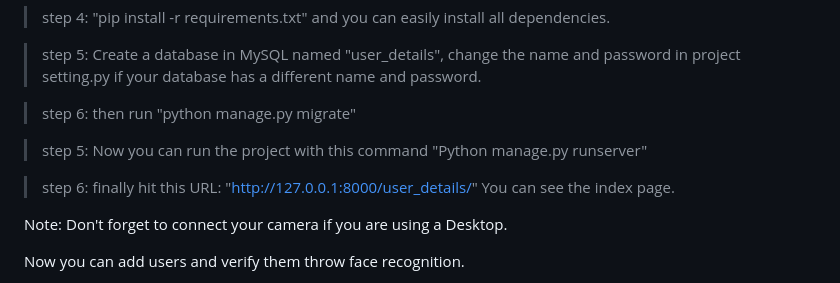
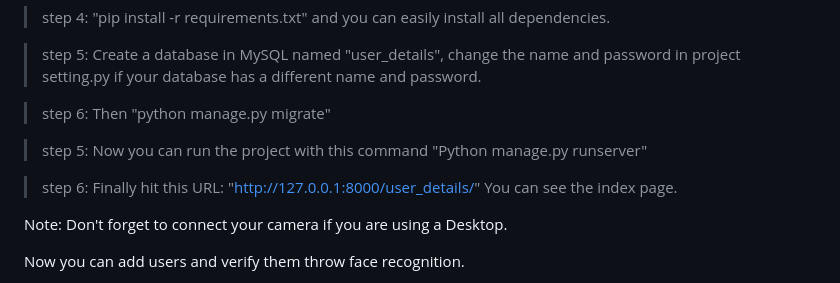
Before and after one commit to imranpciu/Medical-and-Lab-Visitor-Management-System-With-Face-Recognition-Using-Django, a Markdown page: README.md, the part around the change. Rendered like a GitHub page.

```diff
--- a/README.md
+++ b/README.md
@@ -37,11 +37,11 @@ Prerequisite: if don't have the "python 3.9.12" version, first download from her
 > step 5: Create a database in MySQL named "user_details", change the name and password in project setting.py if
 	      your database has a different name and password.
 
-> step 6: then run "python manage.py migrate"
+> step 6: Then "python manage.py migrate"
 
 > step 5: Now you can run the project with this command "Python manage.py runserver"
 
-> step 6: finally hit this URL: "http://127.0.0.1:8000/user_details/" You can see the index page.
+> step 6: Finally hit this URL: "http://127.0.0.1:8000/user_details/" You can see the index page.
 
 
 Note: Don't forget to connect your camera if you are using a Desktop.
```
